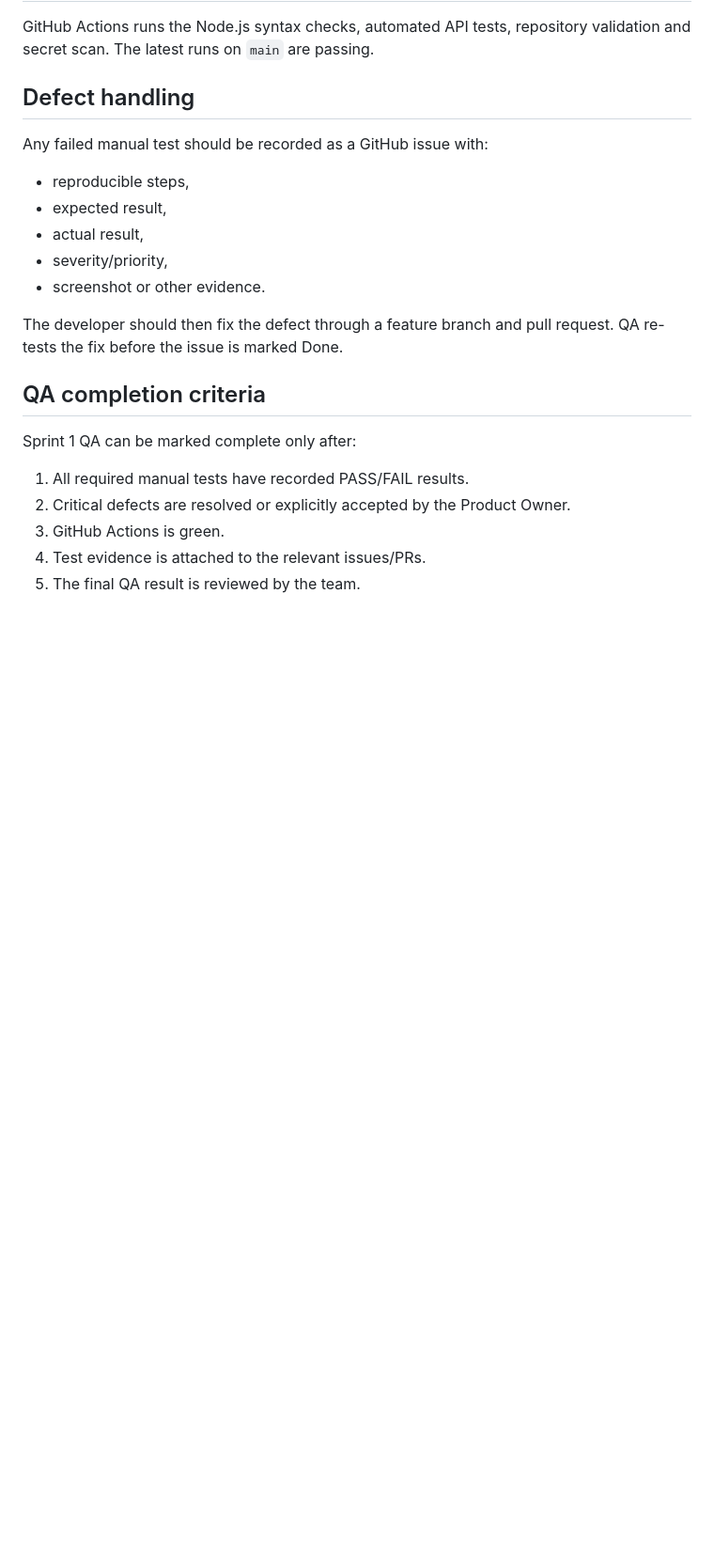
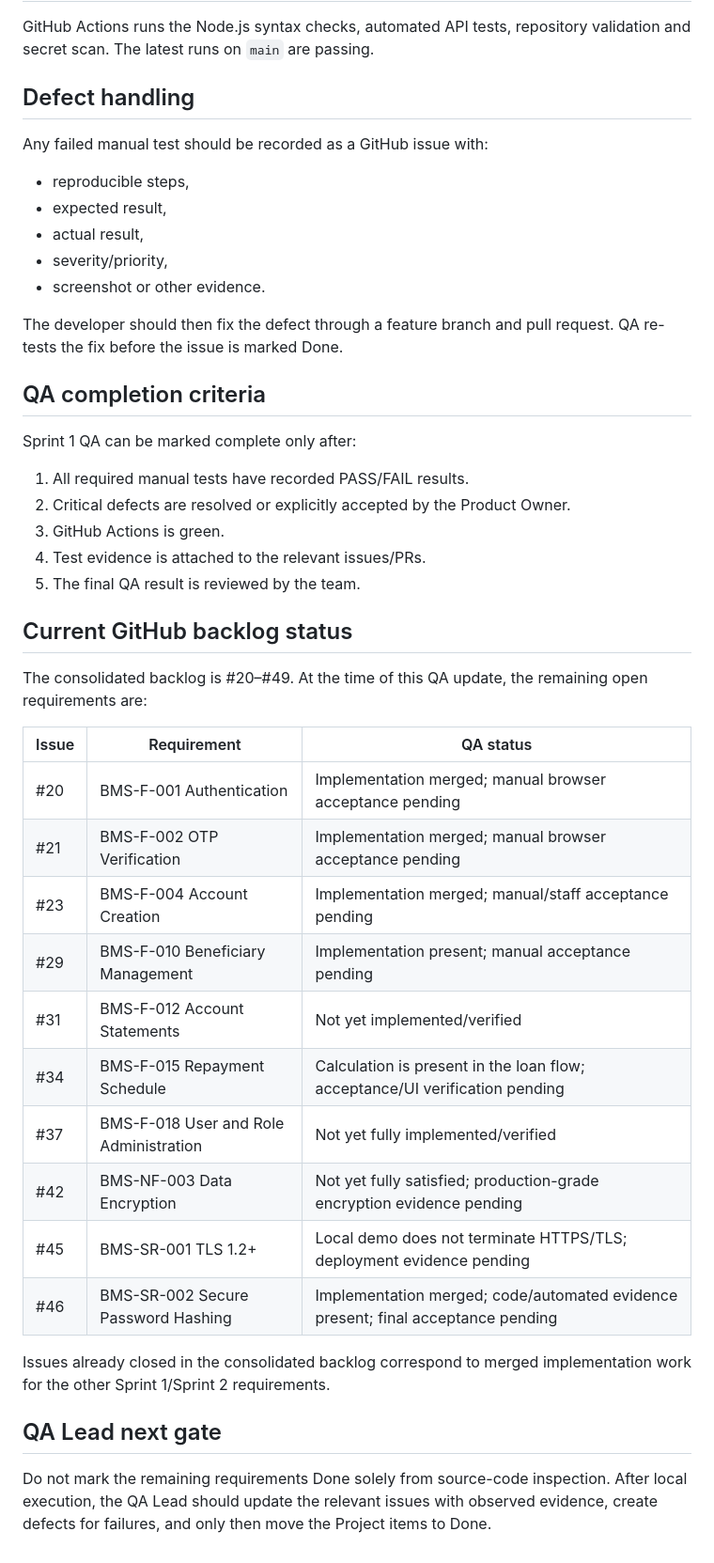
Before and after one commit to srikanthreddy-2618/Bank-Management-System, a Markdown page: docs/QA_SPRINT1_RESULTS.md, the part around the change. Shown at 94% size. Rendered like a GitHub page; blank space fills up the shorter version.

Commit message:
test: record current open requirement QA gate

```diff
--- a/docs/QA_SPRINT1_RESULTS.md
+++ b/docs/QA_SPRINT1_RESULTS.md
@@ -67,3 +67,27 @@ Sprint 1 QA can be marked complete only after:
 3. GitHub Actions is green.
 4. Test evidence is attached to the relevant issues/PRs.
 5. The final QA result is reviewed by the team.
+
+
+## Current GitHub backlog status
+
+The consolidated backlog is #20–#49. At the time of this QA update, the remaining open requirements are:
+
+| Issue | Requirement | QA status |
+|---|---|---|
+| #20 | BMS-F-001 Authentication | Implementation merged; manual browser acceptance pending |
+| #21 | BMS-F-002 OTP Verification | Implementation merged; manual browser acceptance pending |
+| #23 | BMS-F-004 Account Creation | Implementation merged; manual/staff acceptance pending |
+| #29 | BMS-F-010 Beneficiary Management | Implementation present; manual acceptance pending |
+| #31 | BMS-F-012 Account Statements | Not yet implemented/verified |
+| #34 | BMS-F-015 Repayment Schedule | Calculation is present in the loan flow; acceptance/UI verification pending |
+| #37 | BMS-F-018 User and Role Administration | Not yet fully implemented/verified |
+| #42 | BMS-NF-003 Data Encryption | Not yet fully satisfied; production-grade encryption evidence pending |
+| #45 | BMS-SR-001 TLS 1.2+ | Local demo does not terminate HTTPS/TLS; deployment evidence pending |
+| #46 | BMS-SR-002 Secure Password Hashing | Implementation merged; code/automated evidence present; final acceptance pending |
+
+Issues already closed in the consolidated backlog correspond to merged implementation work for the other Sprint 1/Sprint 2 requirements.
+
+## QA Lead next gate
+
+Do not mark the remaining requirements Done solely from source-code inspection. After local execution, the QA Lead should update the relevant issues with observed evidence, create defects for failures, and only then move the Project items to Done.
```
